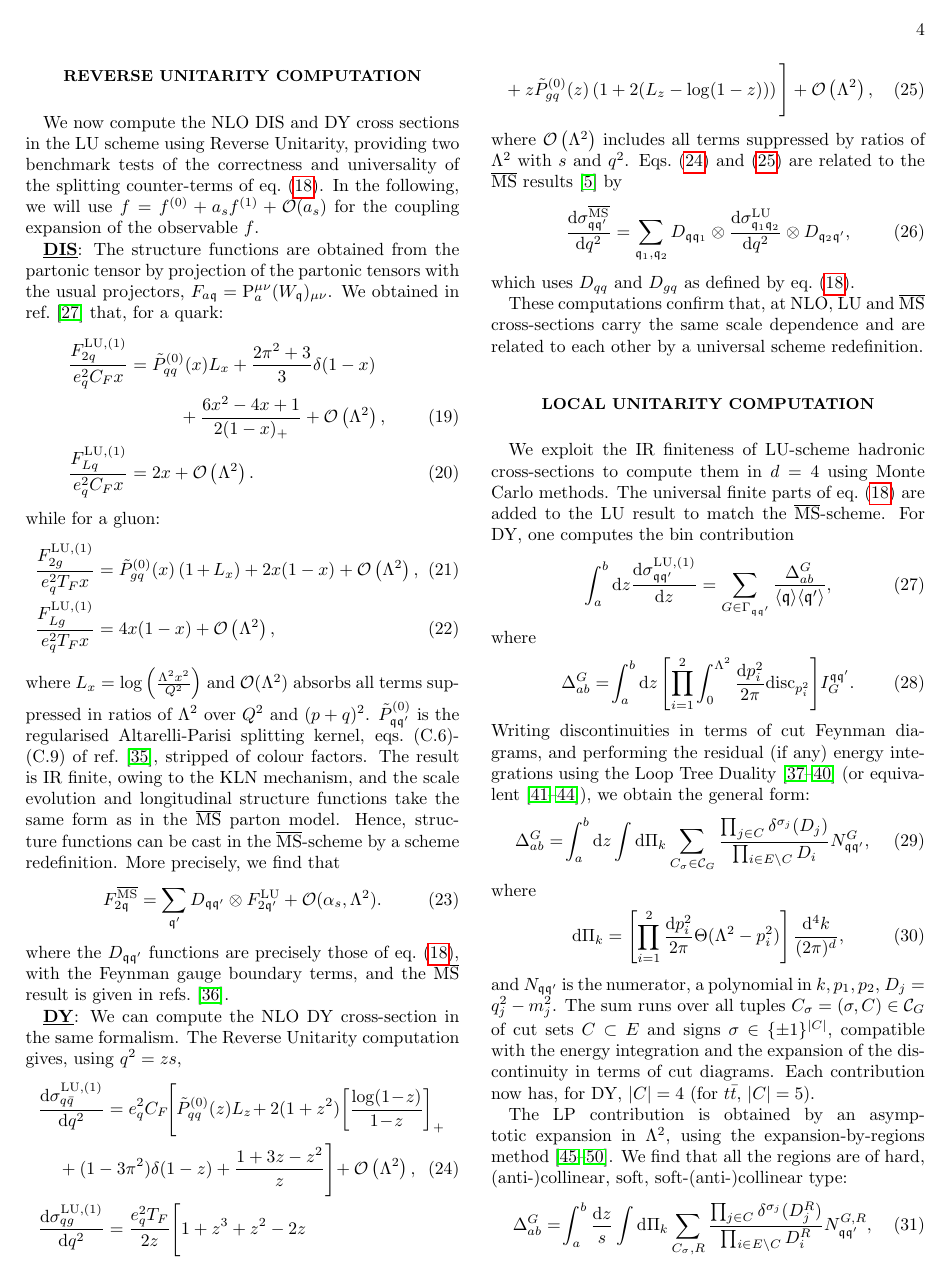
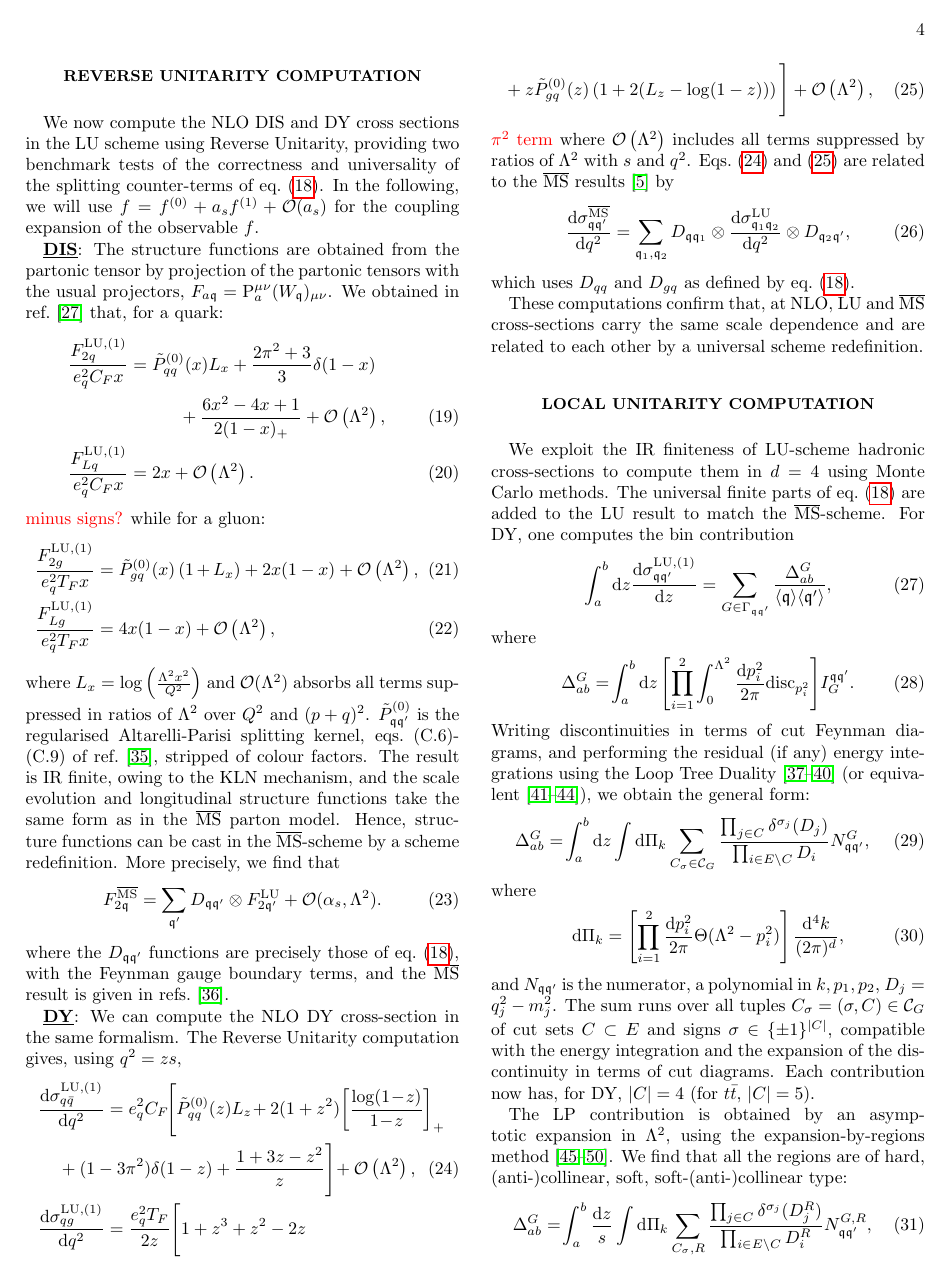
Before and after one commit to ZenoCapatti/LUDY-resources, a LaTeX paper (paper/main.tex): page 4 of 9. Compiled offline with pdfLaTeX.

Commit message:
comments on results

```diff
--- a/paper/main.tex
+++ b/paper/main.tex
@@ -295,6 +295,7 @@ We now compute the NLO DIS and DY cross sections in the LU scheme using Reverse
 \frac{F_{Lq}^{\text{LU},(1)}}{e_q^2C_F x}
 &= 2x+\mathcal{O}\left(\Lambda^2\right).
 \end{align}
+{\color{red} minus signs?}
 while for a gluon:
 \begin{align}
 \frac{F_{2g}^{\text{LU},(1)}}{e_q^2 T_F x}&= \tilde{P}_{gq}^{(0)}(x)\left(1\hspace{-0.025cm}+\hspace{-0.025cm}L_x\right)+2x (1-x)+\mathcal{O}\left(\Lambda^2\right), \\
@@ -321,6 +322,7 @@ where the $D_{\mathfrak{q} \mathfrak{q}'}$ functions are precisely those of eq.~
 +2 (L_z-\log(1-z))
 \right)\Bigg] +\mathcal{O}\left(\Lambda^2\right), \label{eq:qg_DY}
 \end{align}
+{\color{red}$\pi^2$ term}
 where $\mathcal{O}\left(\Lambda^2\right)$ includes all terms suppressed by ratios of $\Lambda^2$ with $s$ and $q^2$. Eqs.~\eqref{eq:qq_DY} and \eqref{eq:qg_DY} are related to the $\overline{\text{MS}}$ results~\cite{Altarelli:1979ub} by
 \begin{align}
 \frac{\mathrm{d}\sigma_{\mathfrak{q}\mathfrak{q}'}^{\overline{\text{MS}}}}{\mathrm{d}q^2}=\sum_{\mathfrak{q}_1,\mathfrak{q}_2}D_{ \mathfrak{q}\mathfrak{q}_1}\otimes\frac{\mathrm{d}\sigma_{\mathfrak{q}_1\mathfrak{q}_2}^{\text{LU}}}{\mathrm{d}q^2}\otimes D_{\mathfrak{q}_2 \mathfrak{q}'},
```
